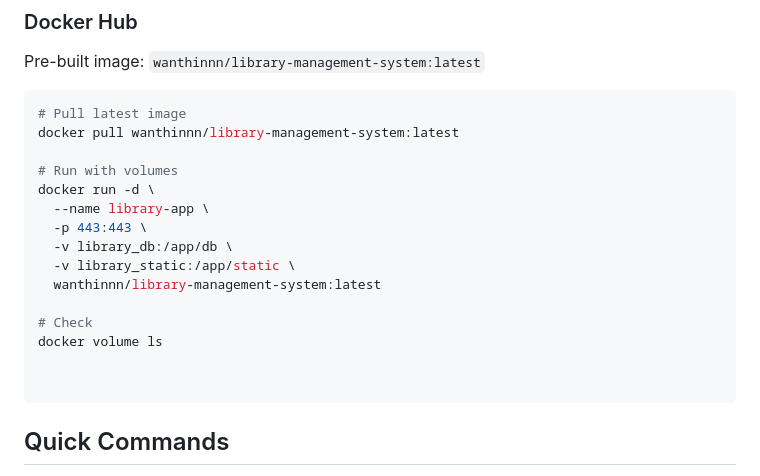
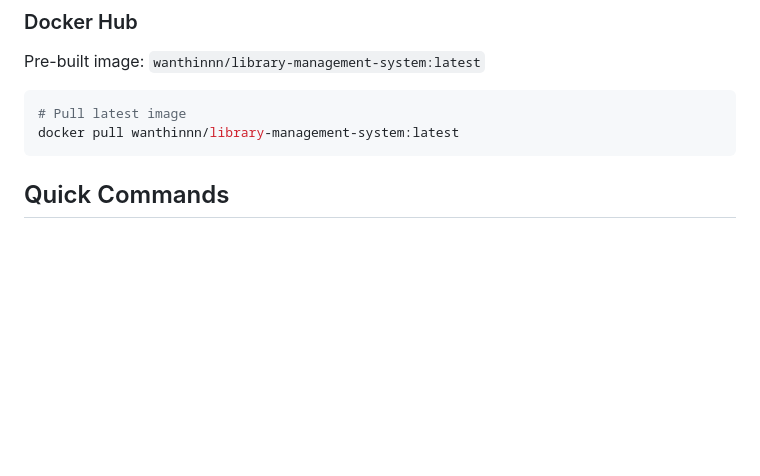
Before and after one commit to WanThinnn/Library-Management-System, a Markdown page: README.md, the part around the change. Rendered like a GitHub page; blank space fills up the shorter version.

Commit message:
fix: Remove outdated Docker run commands from README.md

````diff
--- a/README.md
+++ b/README.md
@@ -115,19 +115,6 @@ Pre-built image: `wanthinnn/library-management-system:latest`
 ```bash
 # Pull latest image
 docker pull wanthinnn/library-management-system:latest
-
-# Run with volumes
-docker run -d \
-  --name library-app \
-  -p 443:443 \
-  -v library_db:/app/db \
-  -v library_static:/app/static \
-  wanthinnn/library-management-system:latest
-
-# Check
-docker volume ls
-
-
 ```
 
 ## Quick Commands
````
